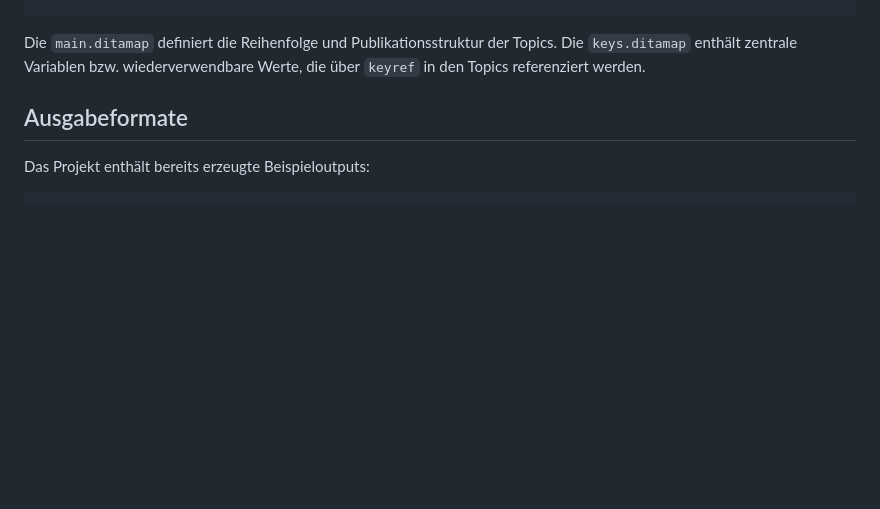
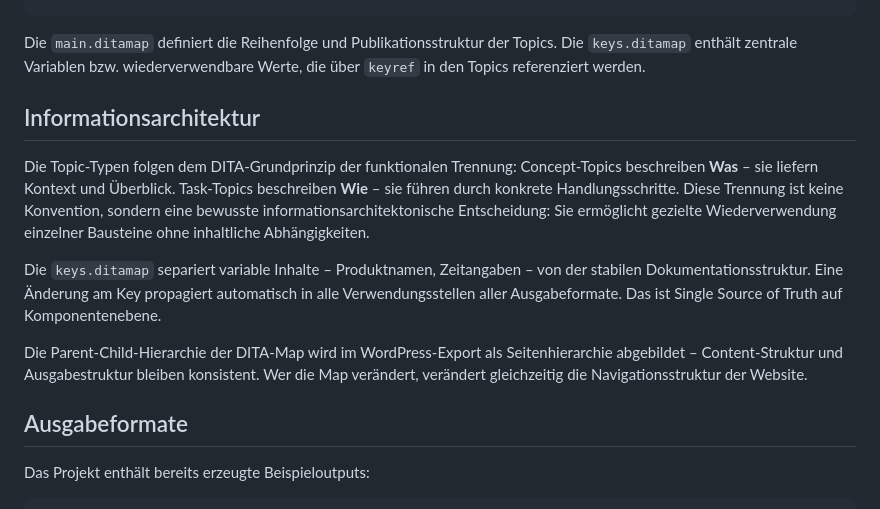
Before and after one commit to simonh-techdoc/escape-room-dita-wordpress-export, a Markdown page: README.md, the part around the change. GitHub-like rendering; blank space fills up the shorter version.

Commit message:
Add information architecture section to README

````diff
--- a/README.md
+++ b/README.md
@@ -40,6 +40,25 @@ components/
 ```
 
 Die `main.ditamap` definiert die Reihenfolge und Publikationsstruktur der Topics. Die `keys.ditamap` enthält zentrale Variablen bzw. wiederverwendbare Werte, die über `keyref` in den Topics referenziert werden.
+
+## Informationsarchitektur
+
+Die Topic-Typen folgen dem DITA-Grundprinzip der funktionalen Trennung:
+Concept-Topics beschreiben **Was** – sie liefern Kontext und Überblick.
+Task-Topics beschreiben **Wie** – sie führen durch konkrete Handlungsschritte.
+Diese Trennung ist keine Konvention, sondern eine bewusste
+informationsarchitektonische Entscheidung: Sie ermöglicht gezielte
+Wiederverwendung einzelner Bausteine ohne inhaltliche Abhängigkeiten.
+
+Die `keys.ditamap` separiert variable Inhalte – Produktnamen, Zeitangaben –
+von der stabilen Dokumentationsstruktur. Eine Änderung am Key propagiert
+automatisch in alle Verwendungsstellen aller Ausgabeformate. Das ist
+Single Source of Truth auf Komponentenebene.
+
+Die Parent-Child-Hierarchie der DITA-Map wird im WordPress-Export als
+Seitenhierarchie abgebildet – Content-Struktur und Ausgabestruktur bleiben
+konsistent. Wer die Map verändert, verändert gleichzeitig die
+Navigationsstruktur der Website.
 
 ## Ausgabeformate
 
````
